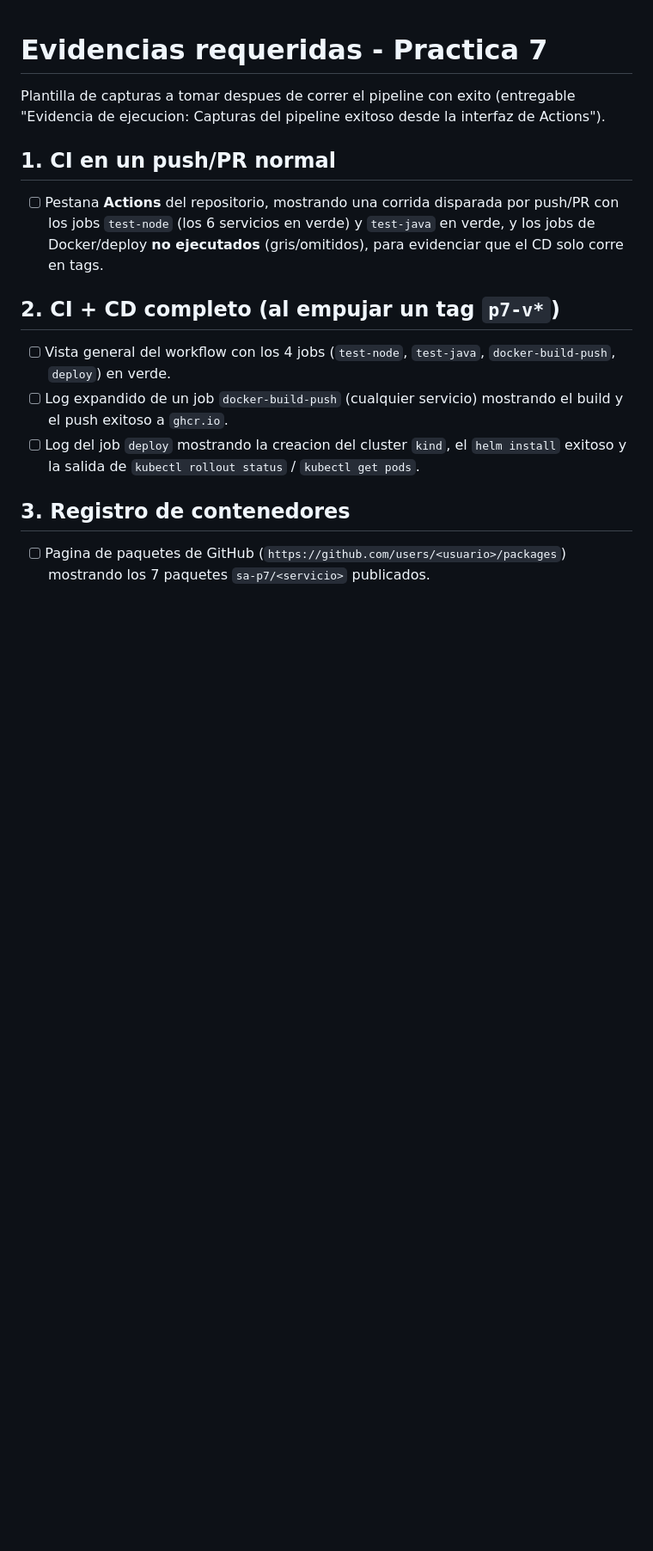
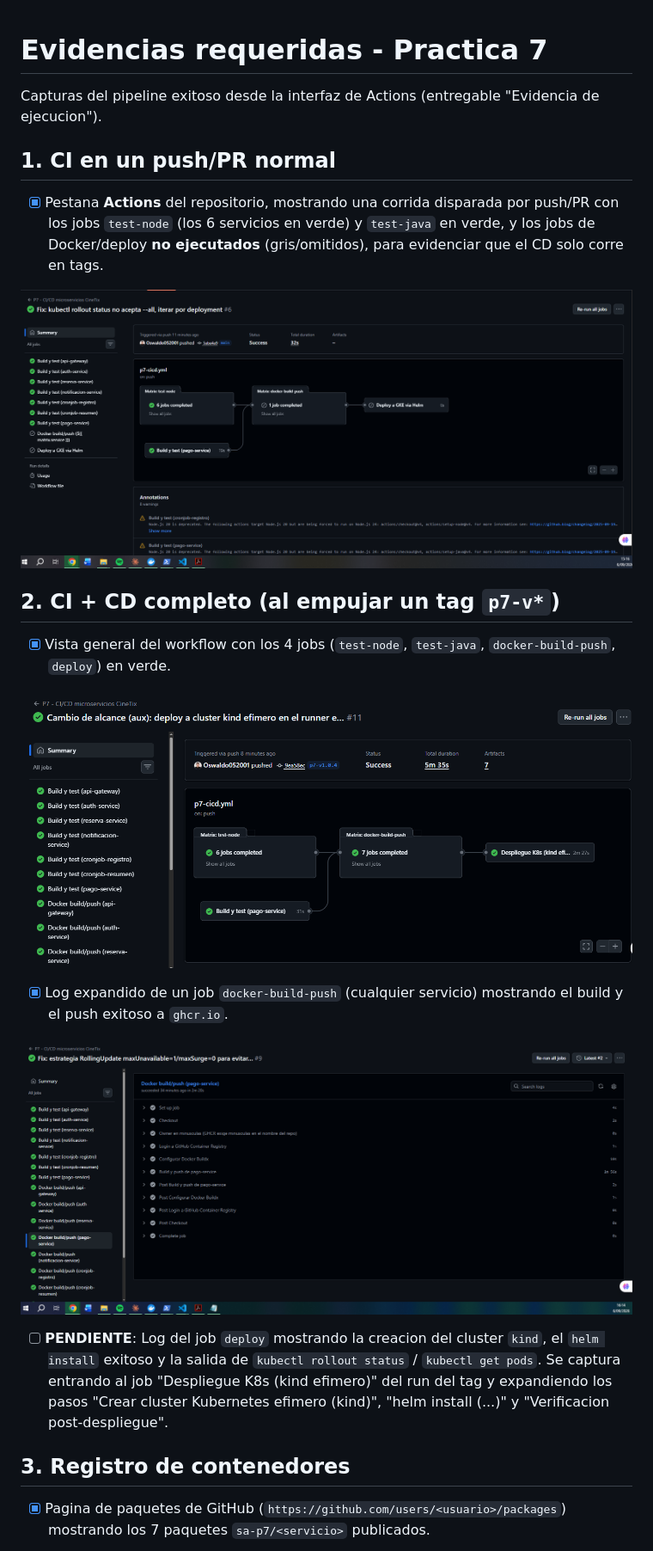
Before and after one commit to Oswaldo052001/Practicas-SA-B-201901844, a Markdown page: P7/docs/05-evidencias.md, the part around one of its changes. Shown at 86% size. GitHub-like rendering; pictures changed too: P7/docs/img/ev1-ci-push-normal.png (added), P7/docs/img/ev2a-pipeline-completo-kind.png (added), P7/docs/img/ev2b-docker-build-push-log.png (added); blank space fills up the shorter version.

Commit message:
Se agregaron evidencias en la documentación

```diff
--- a/P7/docs/05-evidencias.md
+++ b/P7/docs/05-evidencias.md
@@ -1,27 +1,37 @@
 # Evidencias requeridas - Practica 7
 
-Plantilla de capturas a tomar despues de correr el pipeline con exito
-(entregable "Evidencia de ejecucion: Capturas del pipeline exitoso desde
-la interfaz de Actions").
+Capturas del pipeline exitoso desde la interfaz de Actions (entregable
+"Evidencia de ejecucion").
 
 ## 1. CI en un push/PR normal
 
-- [ ] Pestana **Actions** del repositorio, mostrando una corrida disparada
+- [x] Pestana **Actions** del repositorio, mostrando una corrida disparada
       por push/PR con los jobs `test-node` (los 6 servicios en verde) y
       `test-java` en verde, y los jobs de Docker/deploy **no ejecutados**
       (gris/omitidos), para evidenciar que el CD solo corre en tags.
 
+![CI en un push normal, Docker/deploy omitidos](img/ev1-ci-push-normal.png)
+
 ## 2. CI + CD completo (al empujar un tag `p7-v*`)
 
-- [ ] Vista general del workflow con los 4 jobs (`test-node`, `test-java`,
+- [x] Vista general del workflow con los 4 jobs (`test-node`, `test-java`,
       `docker-build-push`, `deploy`) en verde.
-- [ ] Log expandido de un job `docker-build-push` (cualquier servicio)
+
+![Pipeline completo en verde, deploy a cluster kind efimero](img/ev2a-pipeline-completo-kind.png)
+
+- [x] Log expandido de un job `docker-build-push` (cualquier servicio)
       mostrando el build y el push exitoso a `ghcr.io`.
-- [ ] Log del job `deploy` mostrando la creacion del cluster `kind`, el
-      `helm install` exitoso y la salida de `kubectl rollout status` /
-      `kubectl get pods`.
+
+![Log de docker build/push de pago-service](img/ev2b-docker-build-push-log.png)
+
+- [ ] **PENDIENTE**: Log del job `deploy` mostrando la creacion del
+      cluster `kind`, el `helm install` exitoso y la salida de
+      `kubectl rollout status` / `kubectl get pods`. Se captura entrando
+      al job "Despliegue K8s (kind efimero)" del run del tag y
+      expandiendo los pasos "Crear cluster Kubernetes efimero (kind)",
+      "helm install (...)" y "Verificacion post-despliegue".
 
 ## 3. Registro de contenedores
 
-- [ ] Pagina de paquetes de GitHub (`https://github.com/users/<usuario>/packages`)
+- [x] Pagina de paquetes de GitHub (`https://github.com/users/<usuario>/packages`)
       mostrando los 7 paquetes `sa-p7/<servicio>` publicados.
```
Also changed, not shown: other parts of P7/docs/05-evidencias.md (+10 -6 lines), P7/docs/00-rubrica-checklist.md (deleted, +0 -71 lines), P7/docs/01-diagrama-pipeline.md (+10 -27 lines), P7/docs/img/01-diagrama-pipeline.png (added), P7/docs/img/ev3-ghcr-packages.png (added).
